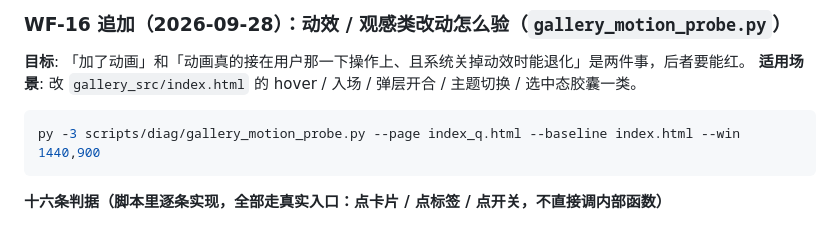
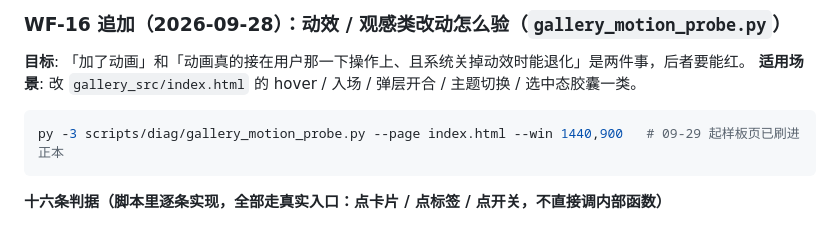
Before and after one commit to MrKLLM/azurlane-assetbundle-toolkit, a Markdown page: docs/WORKFLOWS.md, the part around the change. Drawn GitHub-style.

````diff
--- a/docs/WORKFLOWS.md
+++ b/docs/WORKFLOWS.md
@@ -888,7 +888,7 @@ py -3 scripts/diag/l2d_touchidle_probe.py antu_2 touch_idle1  # 参数残留复
 **适用场景**: 改 `gallery_src/index.html` 的 hover / 入场 / 弹层开合 / 主题切换 / 选中态胶囊一类。
 
 ```bash
-py -3 scripts/diag/gallery_motion_probe.py --page index_q.html --baseline index.html --win 1440,900
+py -3 scripts/diag/gallery_motion_probe.py --page index.html --win 1440,900   # 09-29 起样板页已刷进正本
 ```
 
 **十六条判据（脚本里逐条实现，全部走真实入口：点卡片 / 点标签 / 点开关，不直接调内部函数）**
````
Also changed, not shown: PROJECT_STATUS.md (+7 -3 lines).
